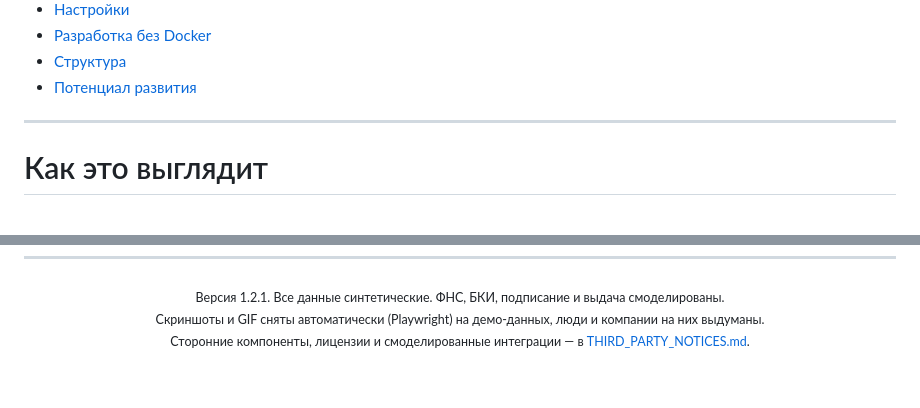
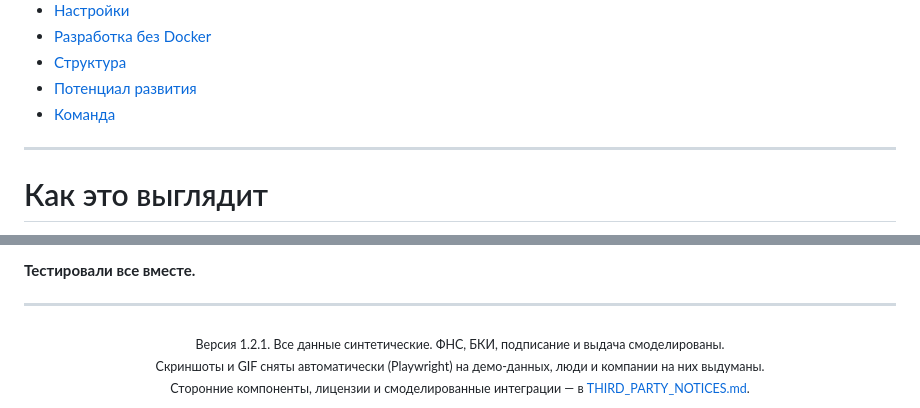
Before and after one commit to AndreY-ru/kreditnyi-kabinet, a Markdown page: README.md, 2 parts joined by grey strips. Drawn GitHub-style; blank space fills up the shorter version.

```diff
--- a/README.md
+++ b/README.md
@@ -60,6 +60,7 @@ MVP для хакатона «Альфа Будущее» (кейс Альфа-
 - [Разработка без Docker](#разработка-без-docker)
 - [Структура](#структура)
 - [Потенциал развития](#потенциал-развития)
+- [Команда](#команда)
 
 ---
 
@@ -560,3 +586,7 @@ docs/            исследование и модель процесса (rese
+**Тестировали все вместе.**
+
+---
+
 <div align="center">
 <sub>Версия 1.2.1. Все данные синтетические. ФНС, БКИ, подписание и выдача смоделированы.<br>
 Скриншоты и GIF сняты автоматически (Playwright) на демо-данных, люди и компании на них выдуманы.<br>
```
Also changed, not shown: other parts of README.md (+25 -0 lines).
